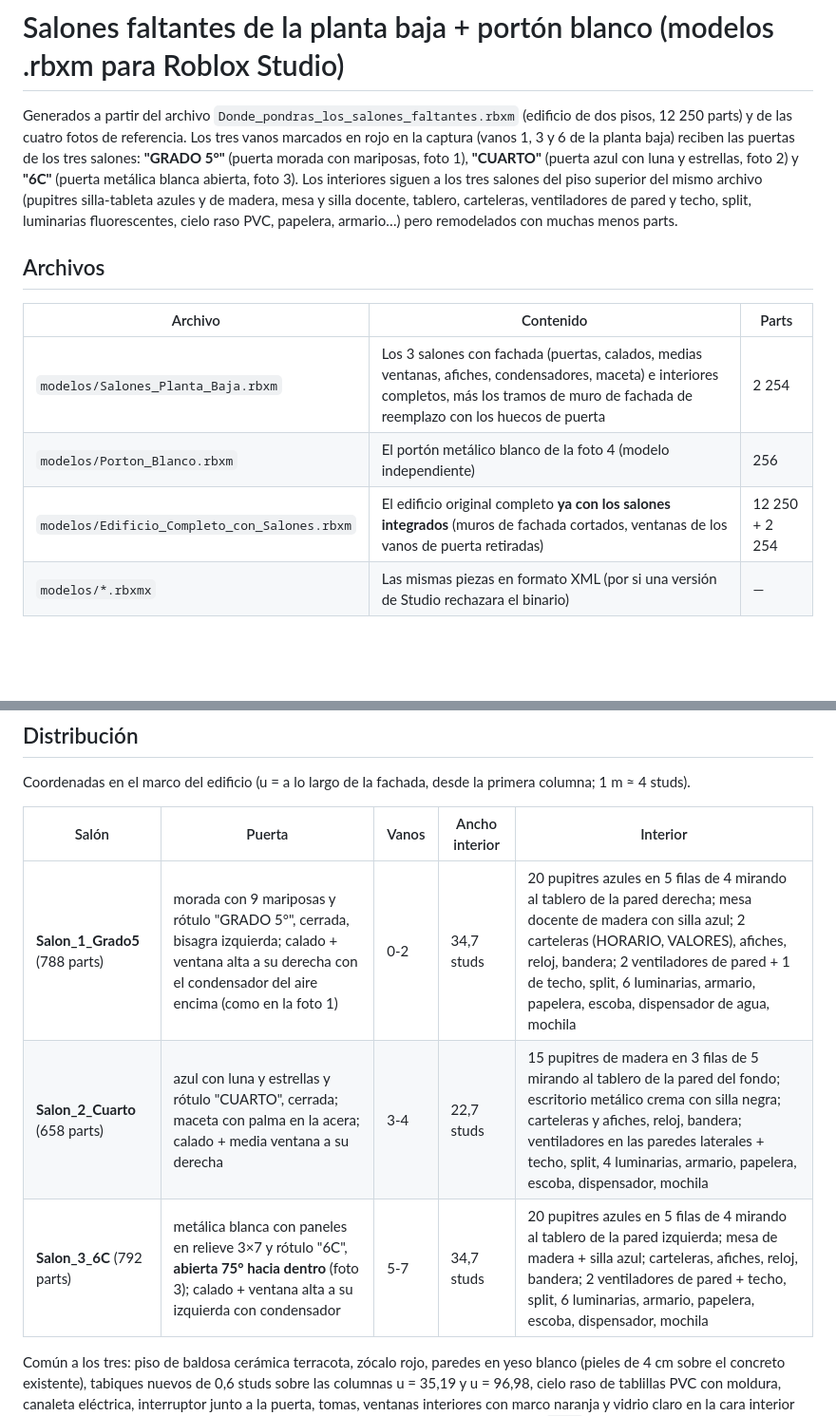
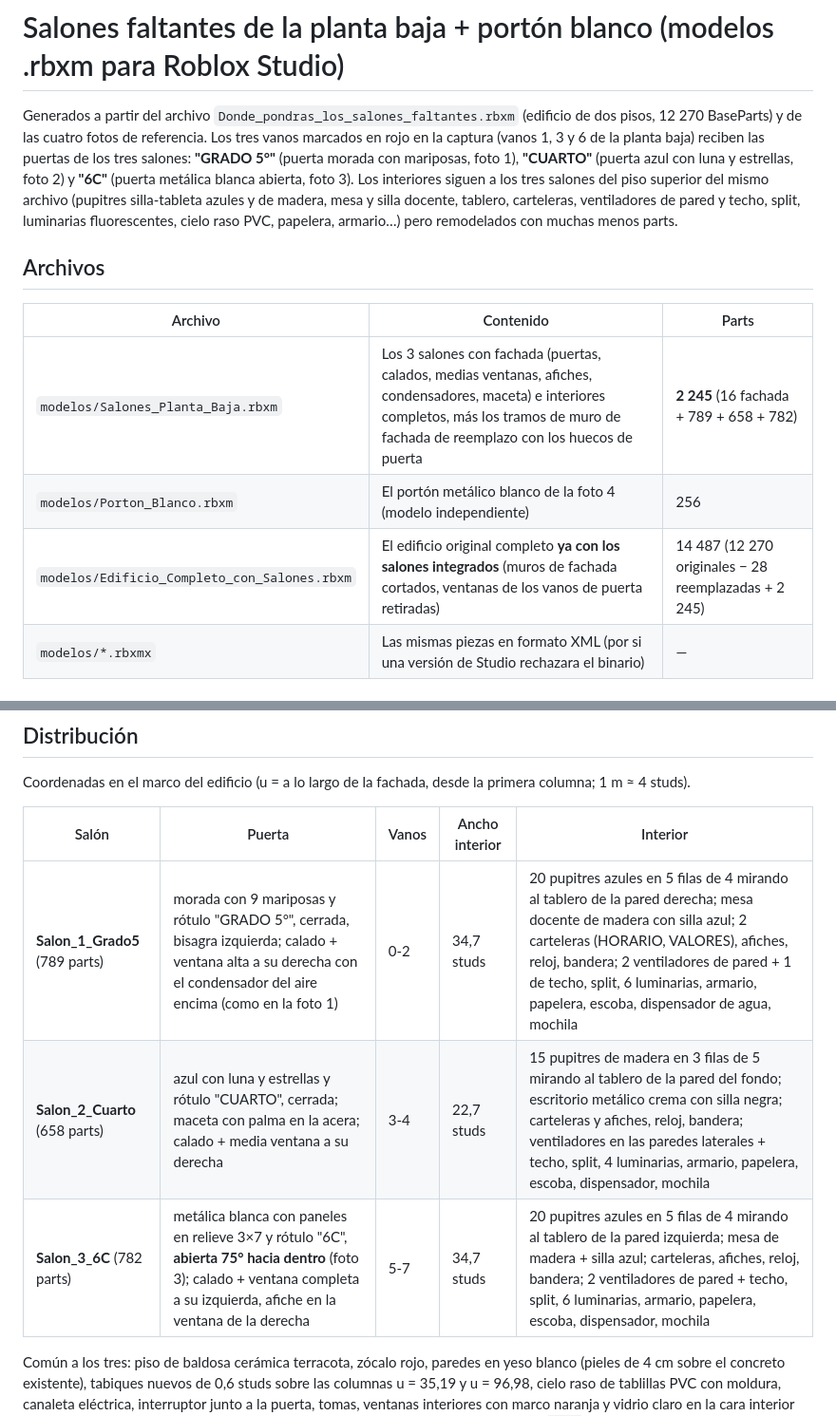
Before and after one commit to maraluz3043-lgtm/Cllaude, a Markdown page: README.md, 2 parts joined by grey strips. Shown at 95% size. Rendered like a GitHub page; blank space fills up the shorter version.

Commit message:
Actualizar cifras y descripción del salón 6C en el README
Co-Authored-By: Claude Fable 5.1 <noreply@anthropic.com>
Claude-Session: https://claude.ai/code/session_01MvtymhkrRQN8SdXTphisnf

```diff
--- a/README.md
+++ b/README.md
@@ -1,6 +1,6 @@
 # Salones faltantes de la planta baja + portón blanco (modelos .rbxm para Roblox Studio)
 
-Generados a partir del archivo `Donde_pondras_los_salones_faltantes.rbxm` (edificio de dos pisos, 12 250 parts) y de las
+Generados a partir del archivo `Donde_pondras_los_salones_faltantes.rbxm` (edificio de dos pisos, 12 270 BaseParts) y de las
 cuatro fotos de referencia. Los tres vanos marcados en rojo en la captura (vanos 1, 3 y 6 de la planta baja) reciben
 las puertas de los tres salones: **"GRADO 5°"** (puerta morada con mariposas, foto 1), **"CUARTO"** (puerta azul con luna
 y estrellas, foto 2) y **"6C"** (puerta metálica blanca abierta, foto 3). Los interiores siguen a los tres salones del piso
@@ -11,9 +11,9 @@ de pared y techo, split, luminarias fluorescentes, cielo raso PVC, papelera, arm
 
 | Archivo | Contenido | Parts |
 |---|---|---|
-| `modelos/Salones_Planta_Baja.rbxm` | Los 3 salones con fachada (puertas, calados, medias ventanas, afiches, condensadores, maceta) e interiores completos, más los tramos de muro de fachada de reemplazo con los huecos de puerta | 2 254 |
+| `modelos/Salones_Planta_Baja.rbxm` | Los 3 salones con fachada (puertas, calados, medias ventanas, afiches, condensadores, maceta) e interiores completos, más los tramos de muro de fachada de reemplazo con los huecos de puerta | **2 245** (16 fachada + 789 + 658 + 782) |
 | `modelos/Porton_Blanco.rbxm` | El portón metálico blanco de la foto 4 (modelo independiente) | 256 |
-| `modelos/Edificio_Completo_con_Salones.rbxm` | El edificio original completo **ya con los salones integrados** (muros de fachada cortados, ventanas de los vanos de puerta retiradas) | 12 250 + 2 254 |
+| `modelos/Edificio_Completo_con_Salones.rbxm` | El edificio original completo **ya con los salones integrados** (muros de fachada cortados, ventanas de los vanos de puerta retiradas) | 14 487 (12 270 originales − 28 reemplazadas + 2 245) |
 | `modelos/*.rbxmx` | Las mismas piezas en formato XML (por si una versión de Studio rechazara el binario) | — |
 
 ## Opción A (recomendada): usar el edificio completo
@@ -55,9 +55,9 @@ Coordenadas en el marco del edificio (u = a lo largo de la fachada, desde la pri
 
 | Salón | Puerta | Vanos | Ancho interior | Interior |
 |---|---|---|---|---|
-| **Salon_1_Grado5** (788 parts) | morada con 9 mariposas y rótulo "GRADO 5°", cerrada, bisagra izquierda; calado + ventana alta a su derecha con el condensador del aire encima (como en la foto 1) | 0-2 | 34,7 studs | 20 pupitres azules en 5 filas de 4 mirando al tablero de la pared derecha; mesa docente de madera con silla azul; 2 carteleras (HORARIO, VALORES), afiches, reloj, bandera; 2 ventiladores de pared + 1 de techo, split, 6 luminarias, armario, papelera, escoba, dispensador de agua, mochila |
+| **Salon_1_Grado5** (789 parts) | morada con 9 mariposas y rótulo "GRADO 5°", cerrada, bisagra izquierda; calado + ventana alta a su derecha con el condensador del aire encima (como en la foto 1) | 0-2 | 34,7 studs | 20 pupitres azules en 5 filas de 4 mirando al tablero de la pared derecha; mesa docente de madera con silla azul; 2 carteleras (HORARIO, VALORES), afiches, reloj, bandera; 2 ventiladores de pared + 1 de techo, split, 6 luminarias, armario, papelera, escoba, dispensador de agua, mochila |
 | **Salon_2_Cuarto** (658 parts) | azul con luna y estrellas y rótulo "CUARTO", cerrada; maceta con palma en la acera; calado + media ventana a su derecha | 3-4 | 22,7 studs | 15 pupitres de madera en 3 filas de 5 mirando al tablero de la pared del fondo; escritorio metálico crema con silla negra; carteleras y afiches, reloj, bandera; ventiladores en las paredes laterales + techo, split, 4 luminarias, armario, papelera, escoba, dispensador, mochila |
-| **Salon_3_6C** (792 parts) | metálica blanca con paneles en relieve 3×7 y rótulo "6C", **abierta 75° hacia dentro** (foto 3); calado + ventana alta a su izquierda con condensador | 5-7 | 34,7 studs | 20 pupitres azules en 5 filas de 4 mirando al tablero de la pared izquierda; mesa de madera + silla azul; carteleras, afiches, reloj, bandera; 2 ventiladores de pared + techo, split, 6 luminarias, armario, papelera, escoba, dispensador, mochila |
+| **Salon_3_6C** (782 parts) | metálica blanca con paneles en relieve 3×7 y rótulo "6C", **abierta 75° hacia dentro** (foto 3); calado + ventana completa a su izquierda, afiche en la ventana de la derecha | 5-7 | 34,7 studs | 20 pupitres azules en 5 filas de 4 mirando al tablero de la pared izquierda; mesa de madera + silla azul; carteleras, afiches, reloj, bandera; 2 ventiladores de pared + techo, split, 6 luminarias, armario, papelera, escoba, dispensador, mochila |
 
 Común a los tres: piso de baldosa cerámica terracota, zócalo rojo, paredes en yeso blanco (pieles de 4 cm sobre el concreto
 existente), tabiques nuevos de 0,6 studs sobre las columnas u = 35,19 y u = 96,98, cielo raso de tablillas PVC con moldura,
```
